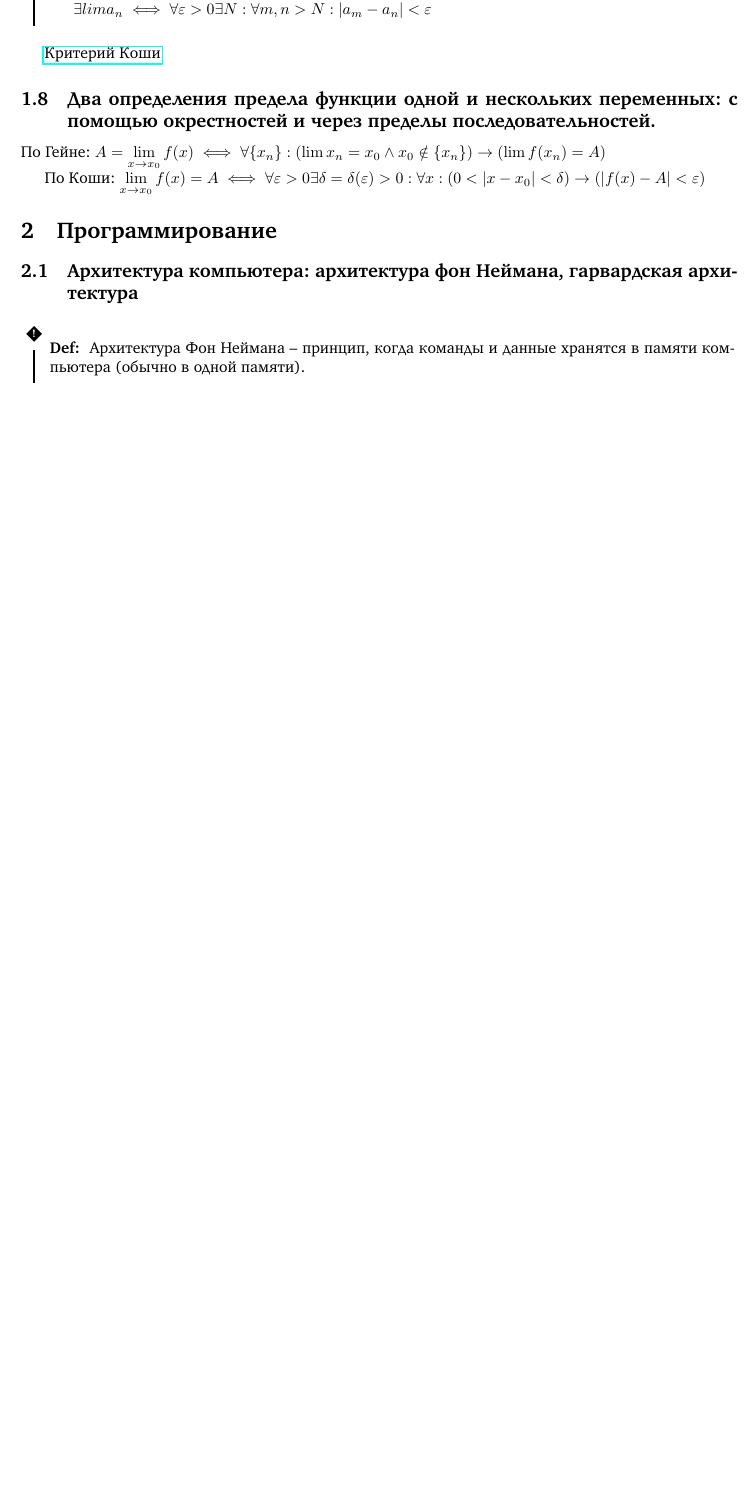
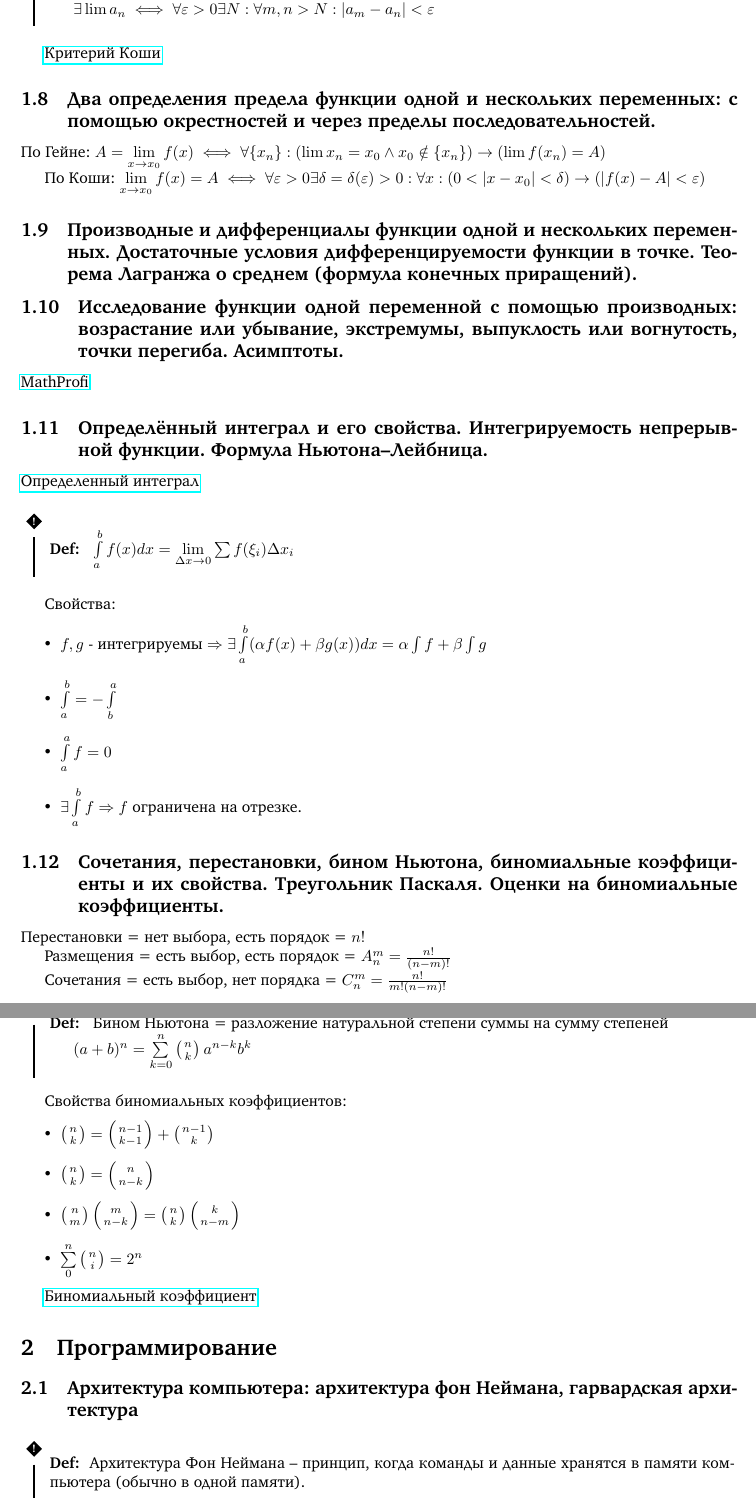
Before and after one commit to CHern0g0r/MasterPreparation, a LaTeX document (ItmoSoftwareEngineering/main.tex): part of page 4 of 10 before the commit and two parts of pages 4 and 5 of 11 after it, the two joined at a grey line, cut so that both start at the same text, the shorter picture padded with empty space. Compiled offline with pdfLaTeX.

Commit message:
Zaebalsya

```diff
--- a/ItmoSoftwareEngineering/main.tex
+++ b/ItmoSoftwareEngineering/main.tex
@@ -210,7 +210,7 @@ $D[X] = E(X - E(X))^2$
 \T[Критерий Коши]{
     $\{a_n\} \subset R^n$
 
-    $\exists lim a_n \iff \forall \varepsilon > 0 \exists N: \forall m, n > N: |a_m - a_n| < \varepsilon$
+    $\exists \lim a_n \iff \forall \varepsilon > 0 \exists N: \forall m, n > N: |a_m - a_n| < \varepsilon$
 }
 
 \href{https://ru.wikipedia.org/wiki/%D0%9A%D1%80%D0%B8%D1%82%D0%B5%D1%80%D0%B8%D0%B9_%D0%9A%D0%BE%D1%88%D0%B8}{Критерий Коши}
@@ -229,6 +229,61 @@ $\lim\limits_{x \to x_0} f(x) = A \iff
 \forall \varepsilon > 0 \exists \delta = \delta(\varepsilon) > 0:
 \forall x : (0 < |x - x_0| < \delta) \rightarrow (|f(x) - A| < \varepsilon)$
 
+
+\subsection{Производные и дифференциалы функции одной и нескольких
+переменных. Достаточные условия дифференцируемости функции в
+точке. Теорема Лагранжа о среднем (формула конечных приращений).}
+
+
+
+\subsection{Исследование функции одной переменной с помощью производных:
+возрастание или убывание, экстремумы, выпуклость или вогнутость, точки перегиба. Асимптоты.}
+
+\href{http://mathprofi.ru/polnoe_issledovanie_funkcii_i_postroenie_grafika.html}{MathProfi}
+
+\subsection{Определённый интеграл и его свойства. Интегрируемость
+непрерывной функции. Формула Ньютона–Лейбница.}
+
+\href{https://ru.wikipedia.org/wiki/%D0%9E%D0%BF%D1%80%D0%B5%D0%B4%D0%B5%D0%BB%D1%91%D0%BD%D0%BD%D1%8B%D0%B9_%D0%B8%D0%BD%D1%82%D0%B5%D0%B3%D1%80%D0%B0%D0%BB}{Определенный интеграл}
+
+\D{
+    $\int\limits_a^b f(x) dx = \lim\limits_{\Delta x \to 0} \sum f(\xi_i) \Delta x_i$
+}
+
+Свойства:
+\begin{itemize}
+    \item $f, g$ - интегрируемы $\Rightarrow \exists \int\limits_a^b (\alpha f(x) + \beta g(x)) dx = \alpha \int f + \beta \int g$
+    \item $\int\limits_a^b = - \int\limits_b^a$
+    \item $\int\limits_a^a f = 0$
+    \item $\exists \int\limits_a^b f \Rightarrow f$ ограничена на отрезке.
+\end{itemize}
+
+
+\subsection{Сочетания, перестановки, бином Ньютона, биномиальные
+коэффициенты и их свойства. Треугольник Паскаля. Оценки на биномиальные
+коэффициенты.}
+
+Перестановки = нет выбора, есть порядок = $n!$
+
+Размещения = есть выбор, есть порядок = $A_n^m = \frac{n!}{(n-m)!}$
+
+Сочетания = есть выбор, нет порядка = $C_n^m = \frac{n!}{m! (n-m)!}$
+
+\D{
+    Бином Ньютона = разложение натуральной степени суммы на сумму степеней
+
+    $(a+b)^n = \sum\limits_{k=0}^n \left(n \atop k\right) a^{n-k} b^k$
+}
+
+Свойства биномиальных коэффициентов:
+\begin{itemize}
+    \item $\left(n \atop k\right) = \left(n-1 \atop k-1\right) + \left(n-1 \atop k\right)$
+    \item $\left(n \atop k\right) = \left(n \atop n-k\right)$
+    \item $\left(n \atop m\right) \left(m \atop n-k\right) = \left(n \atop k\right) \left(k \atop n-m\right)$
+    \item $\sum\limits_0^n \left(n \atop i\right) = 2^n$
+\end{itemize}
+
+\href{https://ru.wikipedia.org/wiki/%D0%91%D0%B8%D0%BD%D0%BE%D0%BC%D0%B8%D0%B0%D0%BB%D1%8C%D0%BD%D1%8B%D0%B9_%D0%BA%D0%BE%D1%8D%D1%84%D1%84%D0%B8%D1%86%D0%B8%D0%B5%D0%BD%D1%82}{Биномиальный коэффициент}
 
 
 \section{Программирование}
```
